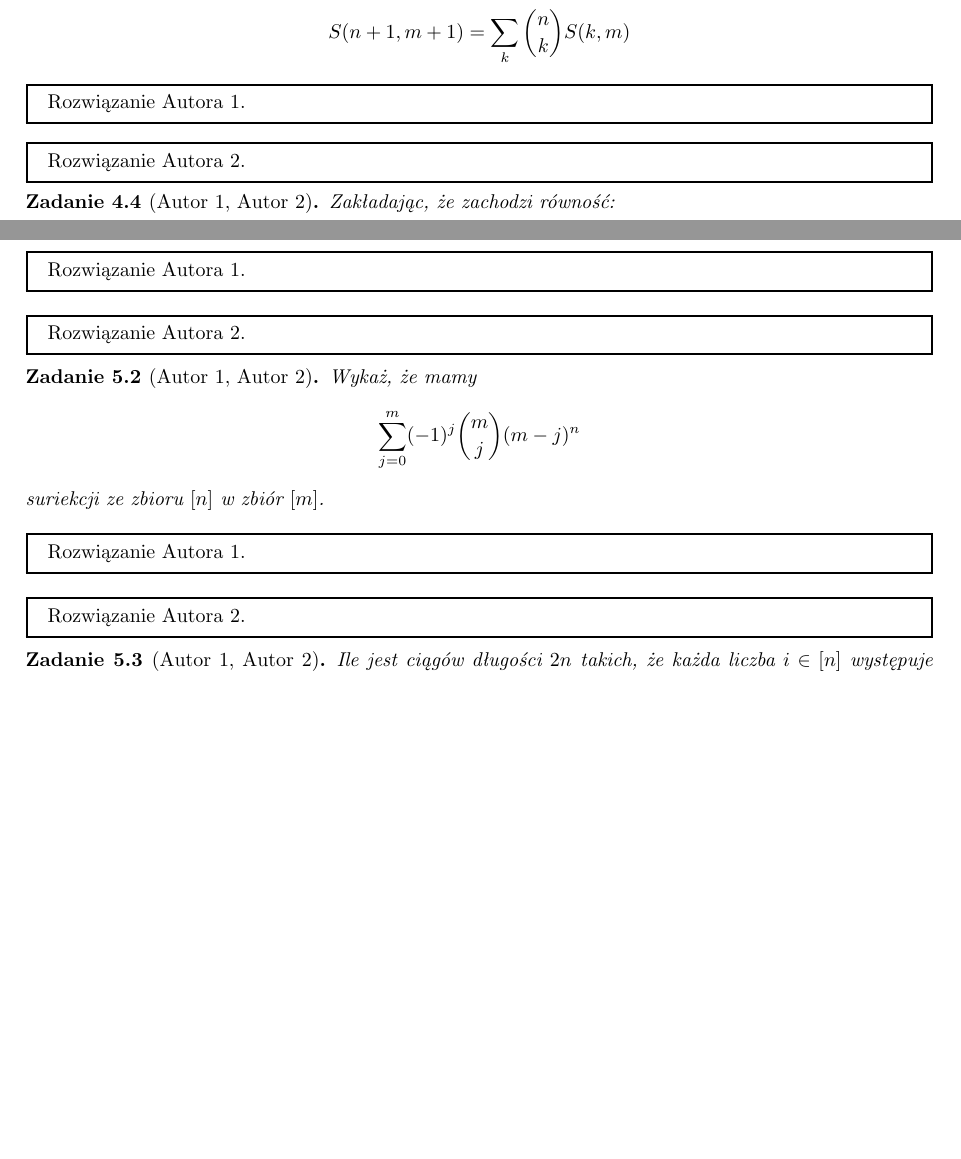
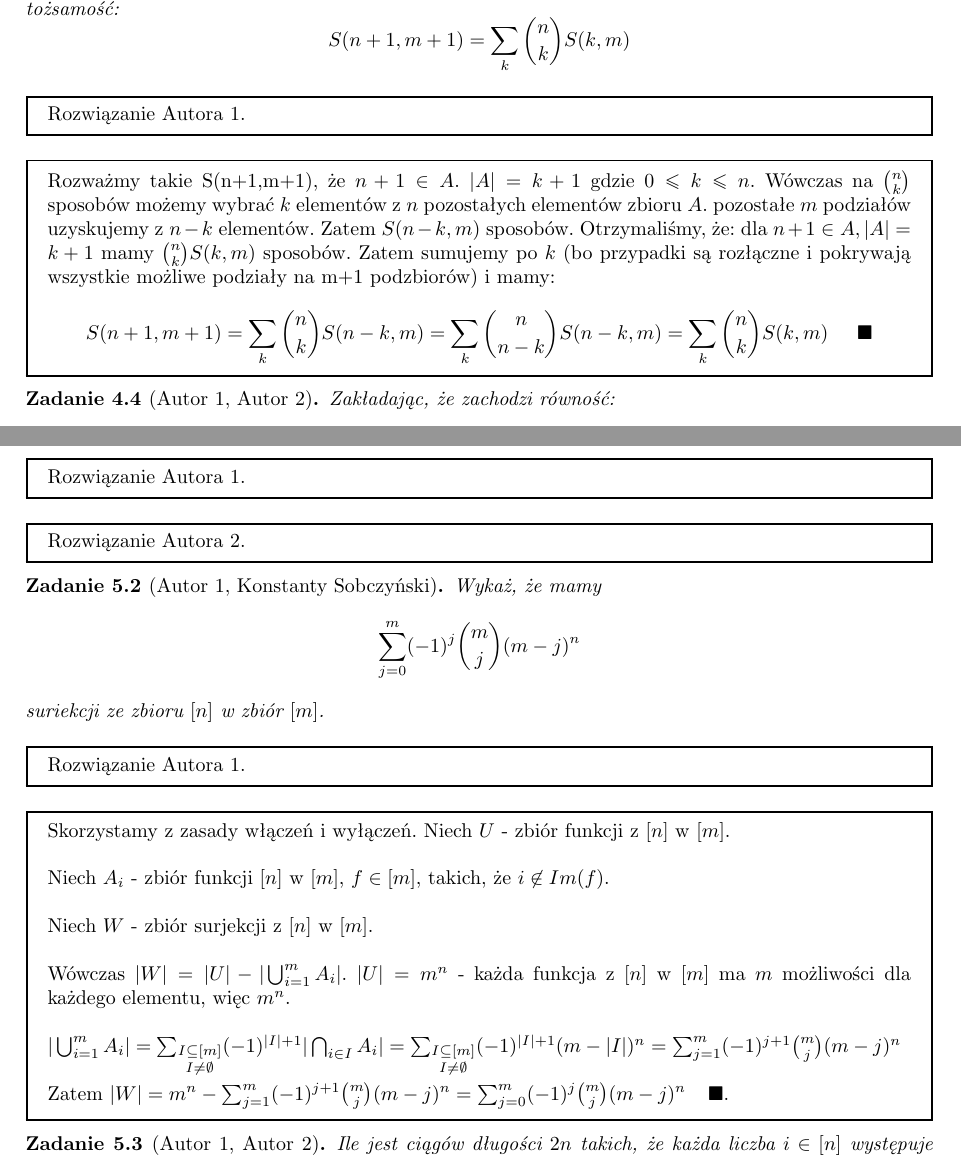
Before and after one commit to tomasz-pawlaczyk/MD1_2025G3, a LaTeX document (Tutorials.tex): two parts of pages 10 and 12 of 13 before the commit and two parts of pages 11 and 13 of 14 after it, joined at a grey line, cut at the place of the change, the shorter picture padded with empty space. Compiled offline with pdfLaTeX.

Commit message:
Dodano rozwązania do 4.2, 4.3, 5.2

```diff
--- a/Tutorials.tex
+++ b/Tutorials.tex
@@ -765,7 +773,7 @@ linewidth=1pt}
 
 
 
-\begin{zad}[Autor 1, Autor 2]
+\begin{zad}[Autor 1, Konstanty Sobczyński]
     Posługując się interpretacją kombinatoryczną, wykaż tożsamość:
     \[S(n+1,m+1) = \sum_k \binom{n}{k}S(k,m)\]
 \end{zad}
@@ -773,7 +781,8 @@ linewidth=1pt}
     Rozwiązanie Autora 1.
 \end{mdframed}
 \begin{mdframed}
-    Rozwiązanie Autora 2.
+    Rozważmy takie S(n+1,m+1), że $n+1 \in A$. $|A| = k+1$ gdzie $ 0 \leq k \leq n$. Wówczas na $\binom{n}{k}$ sposobów możemy wybrać $k$ elementów z $n$ pozostałych elementów zbioru $A$. pozostałe $m$ podziałów uzyskujemy z $n-k$ elementów. Zatem $S(n-k,m)$ sposobów. Otrzymaliśmy, że: dla $n+1 \in A, |A| = k+1$ mamy $\binom{n}{k}S(k,m)$ sposobów. Zatem sumujemy po $k$ (bo przypadki są rozłączne i pokrywają wszystkie możliwe podziały na m+1 podzbiorów) i mamy:
+    \[S(n+1,m+1) = \sum_k \binom{n}{k}S(n-k,m) = \sum_k \binom{n}{n-k}S(n-k,m) = \sum_k \binom{n}{k}S(k,m)\ \; \; \; \; \blacksquare\]
 \end{mdframed}
 
 
@@ -863,7 +872,7 @@ linewidth=1pt}
 
 
 
-\begin{zad}[Autor 1, Autor 2]
+\begin{zad}[Autor 1, Konstanty Sobczyński]
     Wykaż, że mamy
     \[
         \sum_{j=0}^{m}(-1)^j \binom{m}{j}(m-j)^n
@@ -874,7 +883,21 @@ linewidth=1pt}
     Rozwiązanie Autora 1.
 \end{mdframed}
 \begin{mdframed}
-    Rozwiązanie Autora 2.
+    Skorzystamy z zasady włączeń i wyłączeń.
+    Niech $U$ - zbiór funkcji z $[n]$ w $[m]$.
+    \newline \newline
+    Niech $A_i$ - zbiór funkcji $[n]$ w $[m]$, $f \in [m]$, takich, że $i \not\in Im(f)$.
+    \newline \newline
+    Niech $W$ - zbiór surjekcji z $[n]$ w $[m]$.
+    \newline \newline
+    Wówczas $|W| = |U| - |\bigcup_{i=1}^{m} A_i|$.
+    $|U| = m^n$ - każda funkcja z $[n]$ w $[m]$ ma $m$ możliwości dla każdego elementu, więc $m^n$.
+    \newline \newline
+    $|\bigcup_{i=1}^{m} A_i| = \sum_{\substack{I \subseteq [m] \\ I \neq \emptyset}} (-1)^{|I|+1} |\bigcap_{i \in I} A_i| = \sum_{\substack{I \subseteq [m] \\ I \neq \emptyset}} (-1)^{|I|+1} (m - |I|)^n = \sum_{j=1}^{m}(-1)^{j+1}
+    \binom{m}{j}(m-j)^n$
+    \newline \newline
+    Zatem $|W| = m^n - \sum_{j=1}^{m}(-1)^{j+1} \binom{m}{j}(m-j)^n = \sum_{j=0}^{m}(-1)^j \binom{m}{j}(m-j)^n\; \; \; \; \blacksquare$.
+
 \end{mdframed}
 
 
```
Also changed, not shown: Tutorials.tex (12 more changed lines).
